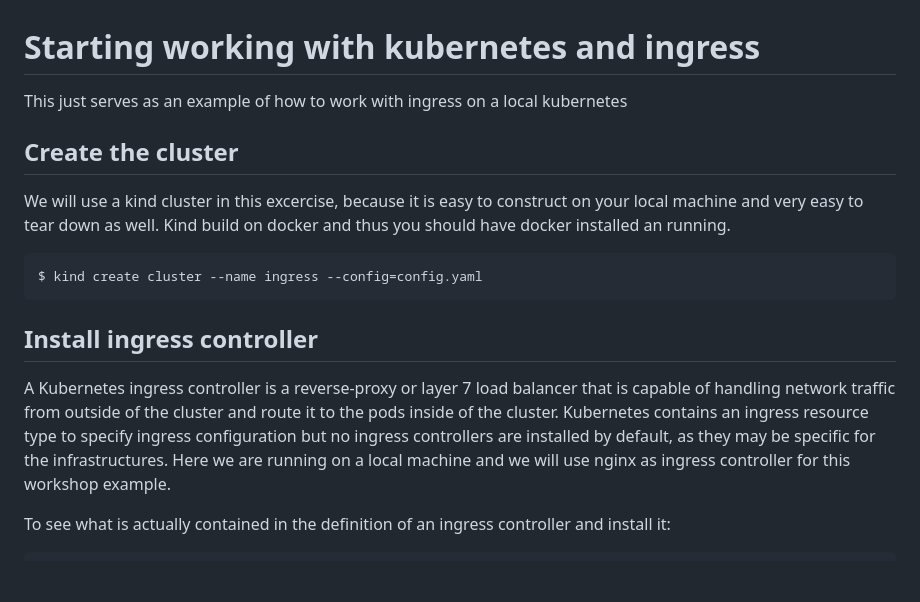
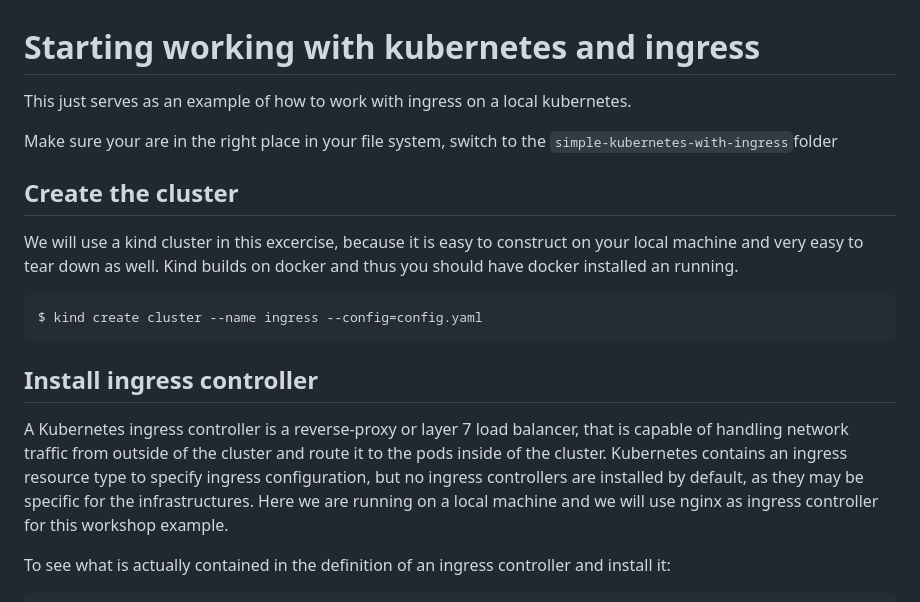
Before and after one commit to neticdk/k8s-workshop, a Markdown page: simple-kubernetes-with-ingress/README.md, the part around one of its changes. Rendered like a GitHub page; blank space fills up the shorter version.

Commit message:
incoorporated feedback for simple-kubernetes-with-ingress part from workshops

````diff
--- a/simple-kubernetes-with-ingress/README.md
+++ b/simple-kubernetes-with-ingress/README.md
@@ -1,10 +1,12 @@
 # Starting working with kubernetes and ingress
 
-This just serves as an example of how to work with ingress on a local kubernetes
+This just serves as an example of how to work with ingress on a local kubernetes.
+
+Make sure your are in the right place in your file system, switch to the `simple-kubernetes-with-ingress`folder
 
 ## Create the cluster
 We will use a kind cluster in this excercise, because it is easy to construct on your local machine and very easy to tear down as well.
-Kind build on docker and thus you should have docker installed an running.
+Kind builds on docker and thus you should have docker installed an running.
 
 ```console
 $ kind create cluster --name ingress --config=config.yaml
@@ -12,9 +14,9 @@ $ kind create cluster --name ingress --config=config.yaml
 
 ## Install ingress controller
 
-A Kubernetes ingress controller is a reverse-proxy or layer 7 load balancer that is capable of handling network traffic
+A Kubernetes ingress controller is a reverse-proxy or layer 7 load balancer, that is capable of handling network traffic
 from outside of the cluster and route it to the pods inside of the cluster. Kubernetes contains an ingress resource type
-to specify ingress configuration but no ingress controllers are installed by default, as they may be specific for the
+to specify ingress configuration, but no ingress controllers are installed by default, as they may be specific for the
 infrastructures. Here we are running on a local machine and we will use nginx as ingress controller for this workshop example.
 
 To see what is actually contained in the definition of an ingress controller and install it:
````
Also changed, not shown: other parts of simple-kubernetes-with-ingress/README.md (+22 -13 lines).
